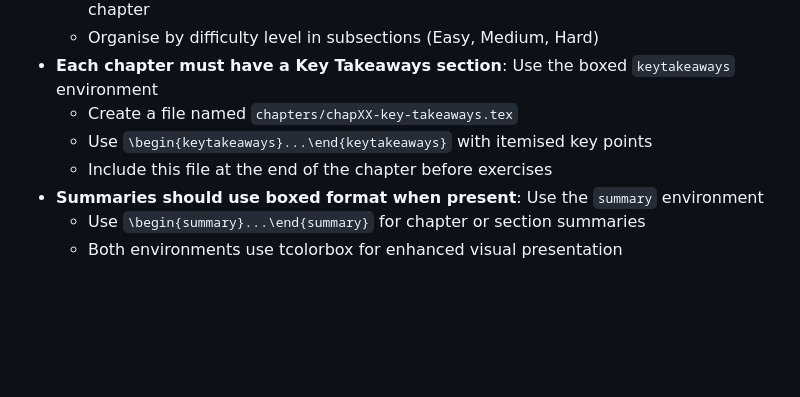
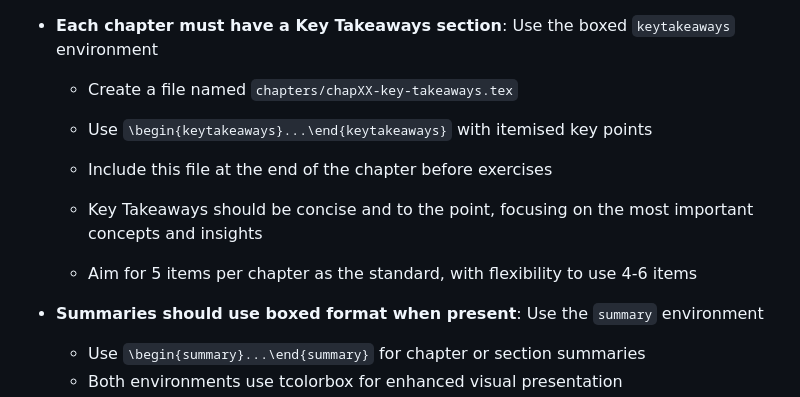
Before and after one commit to vuhung16au/101DeepLearning, a Markdown page: .github/instructions/gemini.instructions.md, the part around the change. GitHub-like rendering; blank space fills up the shorter version.

```diff
--- a/.github/instructions/gemini.instructions.md
+++ b/.github/instructions/gemini.instructions.md
@@ -185,6 +185,10 @@ make pdf      # Complete compilation process
   - Create a file named `chapters/chapXX-key-takeaways.tex`
   - Use `\begin{keytakeaways}...\end{keytakeaways}` with itemised key points
   - Include this file at the end of the chapter before exercises
+
+  - Key Takeaways should be concise and to the point, focusing on the most important concepts and insights
+  - Aim for 5 items per chapter as the standard, with flexibility to use 4-6 items
+
 - **Summaries should use boxed format when present**: Use the `summary` environment
   - Use `\begin{summary}...\end{summary}` for chapter or section summaries
   - Both environments use tcolorbox for enhanced visual presentation
```
Also changed, not shown: .github/copilot-instructions.md (+3 -0 lines).
